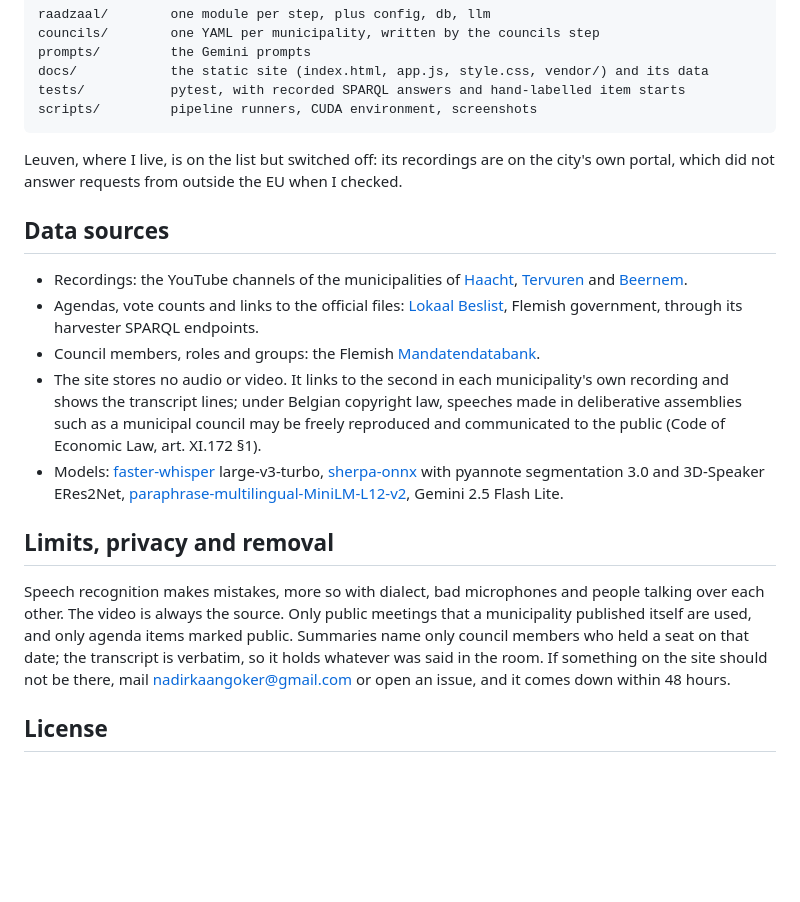
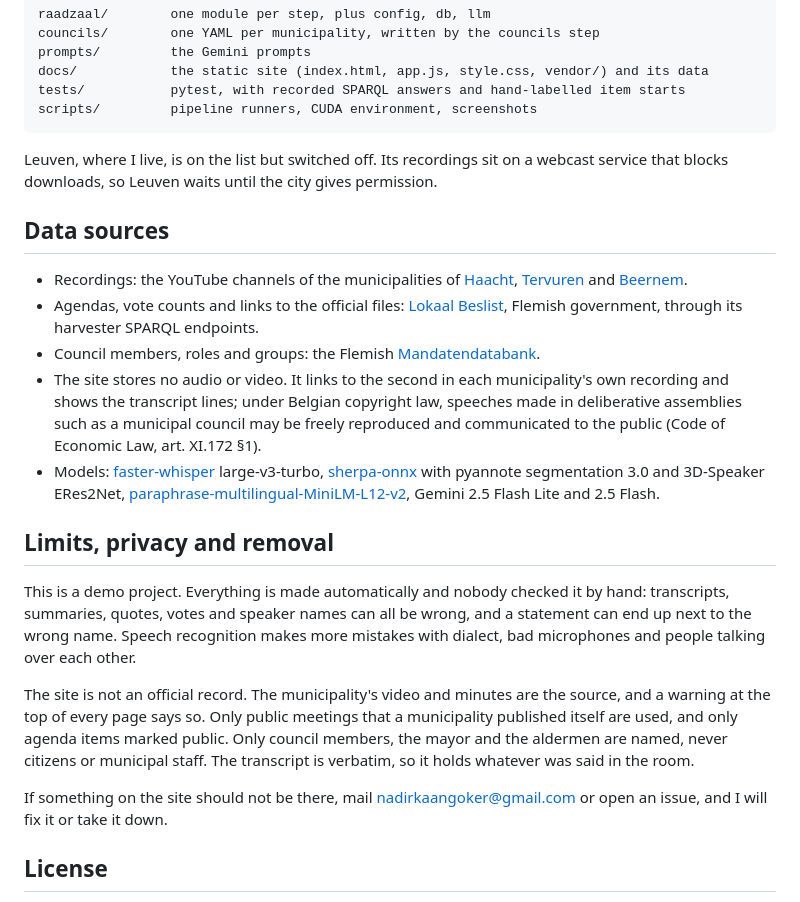
Before and after one commit to KaanGoker/raadzaal, a Markdown page: README.md, the part around one of its changes. Drawn GitHub-style; blank space fills up the shorter version.

````diff
--- a/README.md
+++ b/README.md
@@ -92,7 +96,7 @@ tests/           pytest, with recorded SPARQL answers and hand-labelled item sta
 scripts/         pipeline runners, CUDA environment, screenshots
 ```
 
-Leuven, where I live, is on the list but switched off: its recordings are on the city's own portal, which did not answer requests from outside the EU when I checked.
+Leuven, where I live, is on the list but switched off. Its recordings sit on a webcast service that blocks downloads, so Leuven waits until the city gives permission.
 
 ## Data sources
 
@@ -100,11 +104,15 @@ Leuven, where I live, is on the list but switched off: its recordings are on the
 - Agendas, vote counts and links to the official files: [Lokaal Beslist](https://lokaalbeslist.vlaanderen.be), Flemish government, through its harvester SPARQL endpoints.
 - Council members, roles and groups: the Flemish [Mandatendatabank](https://data.lblod.info/sparql).
 - The site stores no audio or video. It links to the second in each municipality's own recording and shows the transcript lines; under Belgian copyright law, speeches made in deliberative assemblies such as a municipal council may be freely reproduced and communicated to the public (Code of Economic Law, art. XI.172 §1).
-- Models: [faster-whisper](https://github.com/SYSTRAN/faster-whisper) large-v3-turbo, [sherpa-onnx](https://github.com/k2-fsa/sherpa-onnx) with pyannote segmentation 3.0 and 3D-Speaker ERes2Net, [paraphrase-multilingual-MiniLM-L12-v2](https://huggingface.co/sentence-transformers/paraphrase-multilingual-MiniLM-L12-v2), Gemini 2.5 Flash Lite.
+- Models: [faster-whisper](https://github.com/SYSTRAN/faster-whisper) large-v3-turbo, [sherpa-onnx](https://github.com/k2-fsa/sherpa-onnx) with pyannote segmentation 3.0 and 3D-Speaker ERes2Net, [paraphrase-multilingual-MiniLM-L12-v2](https://huggingface.co/sentence-transformers/paraphrase-multilingual-MiniLM-L12-v2), Gemini 2.5 Flash Lite and 2.5 Flash.
 
 ## Limits, privacy and removal
 
-Speech recognition makes mistakes, more so with dialect, bad microphones and people talking over each other. The video is always the source. Only public meetings that a municipality published itself are used, and only agenda items marked public. Summaries name only council members who held a seat on that date; the transcript is verbatim, so it holds whatever was said in the room. If something on the site should not be there, mail nadirkaangoker@gmail.com or open an issue, and it comes down within 48 hours.
+This is a demo project. Everything is made automatically and nobody checked it by hand: transcripts, summaries, quotes, votes and speaker names can all be wrong, and a statement can end up next to the wrong name. Speech recognition makes more mistakes with dialect, bad microphones and people talking over each other.
+
+The site is not an official record. The municipality's video and minutes are the source, and a warning at the top of every page says so. Only public meetings that a municipality published itself are used, and only agenda items marked public. Only council members, the mayor and the aldermen are named, never citizens or municipal staff. The transcript is verbatim, so it holds whatever was said in the room.
+
+If something on the site should not be there, mail nadirkaangoker@gmail.com or open an issue, and I will fix it or take it down.
 
 ## License
 
````
Also changed, not shown: other parts of README.md (+6 -2 lines), assets/home-1280.png, assets/home-390.png, assets/method-1280.png, assets/search-1280.png, assets/session-1280.png, assets/session-390.png.
